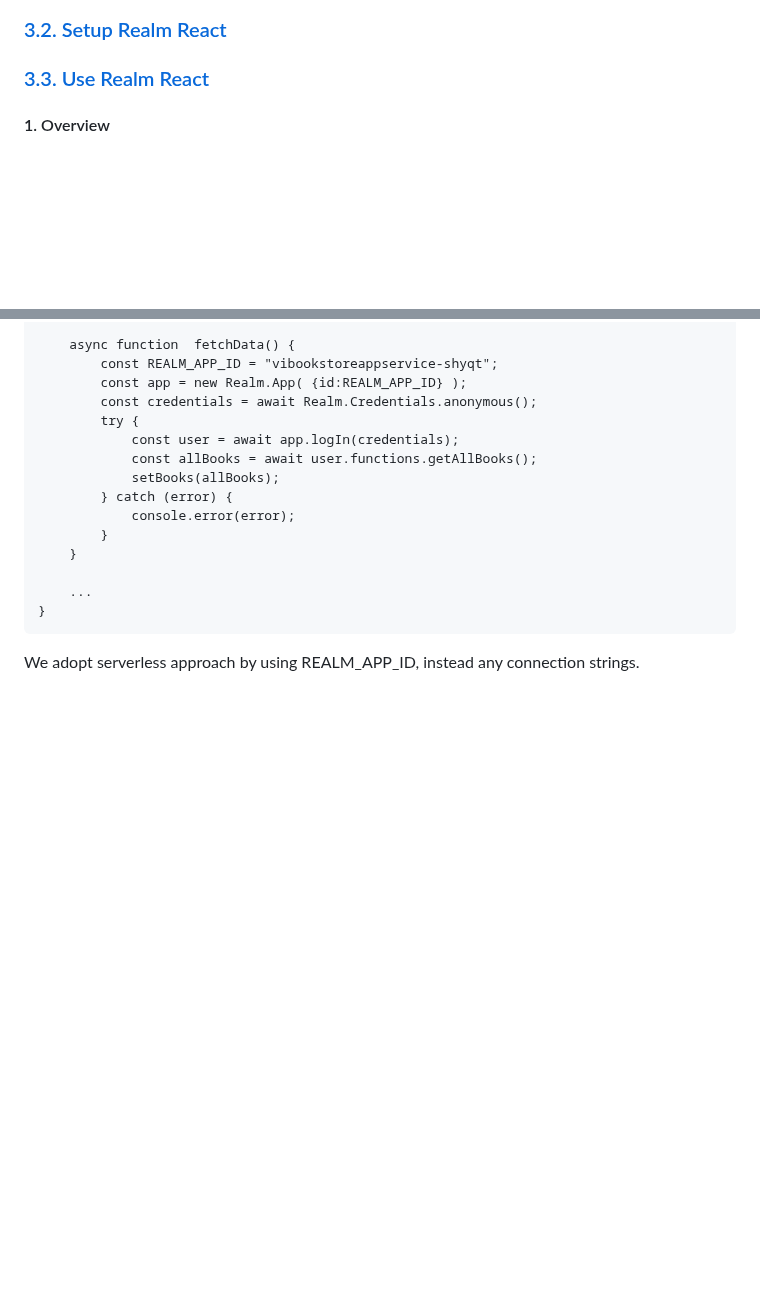
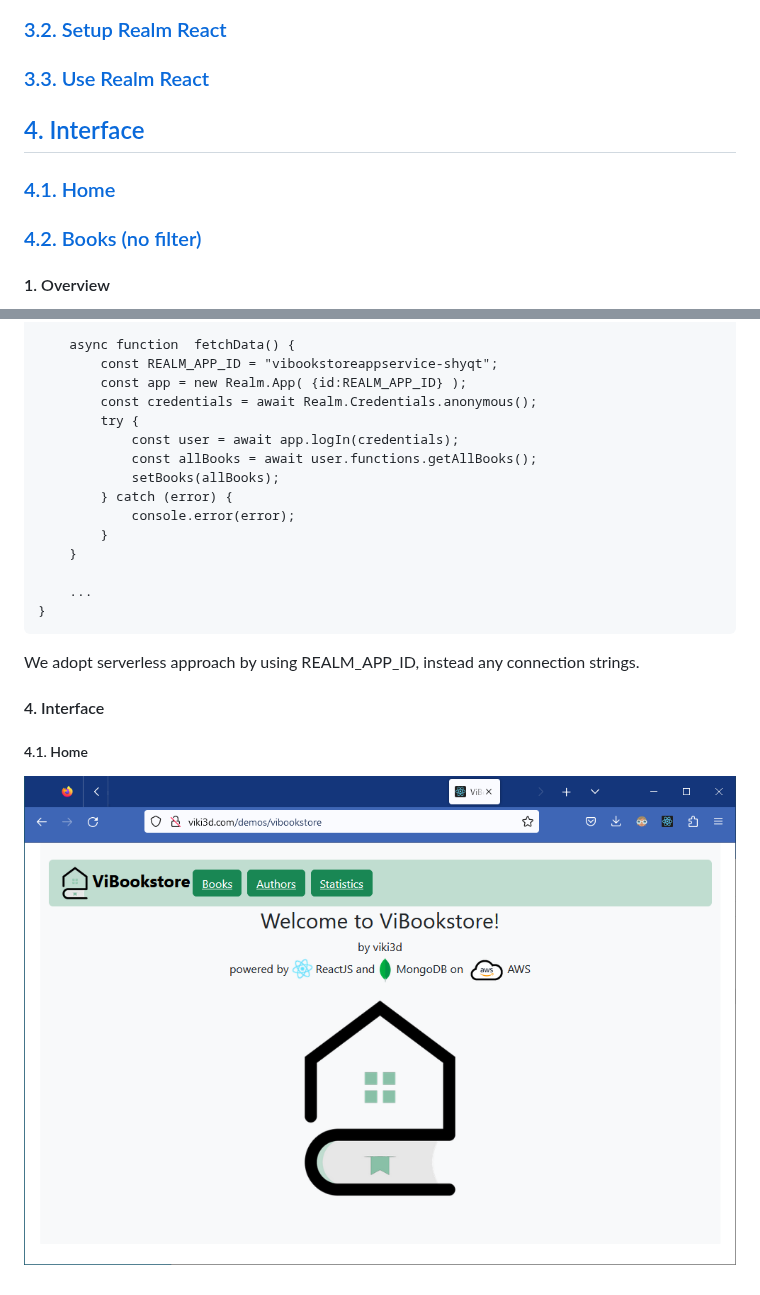
Before and after one commit to viki3d/mongodb-on-aws-react-atlas-realm-app, a Markdown page: README.md, 2 parts joined by grey strips. GitHub-like rendering; blank space fills up the shorter version.

````diff
--- a/README.md
+++ b/README.md
@@ -12,6 +12,9 @@ MongoDB, Atlas-on-AWS-Cloud, ReactJS, Bootstrap
 ### <a href="#c3_1"   >3.1. Realm React</a>
 ### <a href="#c3_2"   >3.2. Setup Realm React</a>
 ### <a href="#c3_3"   >3.3. Use Realm React</a>
+## <a href="#c4"      >4. Interface</a>
+### <a href="#c4_1"   >4.1. Home</a>
+### <a href="#c4_2"   >4.2. Books (no filter)</a>
 
 ####  <span id="c1">1. Overview</span>
 This is a virtual bookstore, powered with the technologies, described above. Here is a general arcitectural view:
@@ -167,3 +170,8 @@ function MyComponent() {
 }
 ```
 We adopt serverless approach by using REALM_APP_ID, instead any connection strings.
+
+#### <span id="c4">4. Interface</span>
+
+##### <span id="c4_1">4.1. Home</span>
+![Home](screenshot_01.png?id=1 "Home")
````
